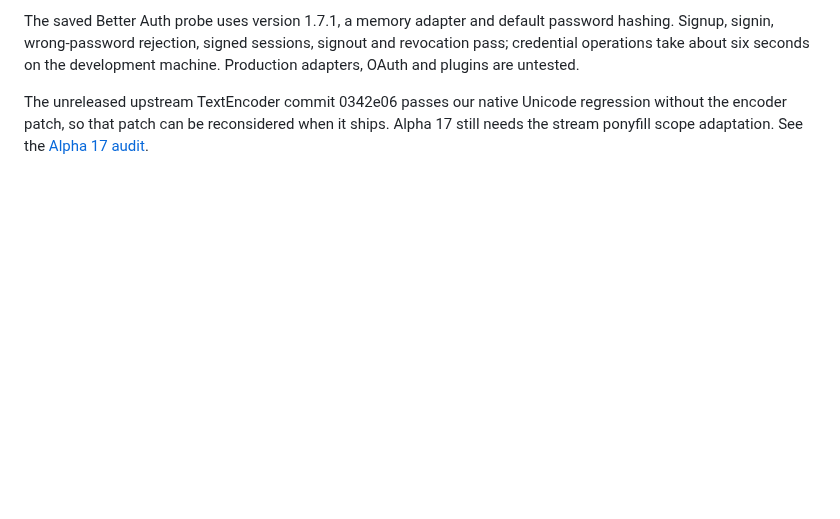
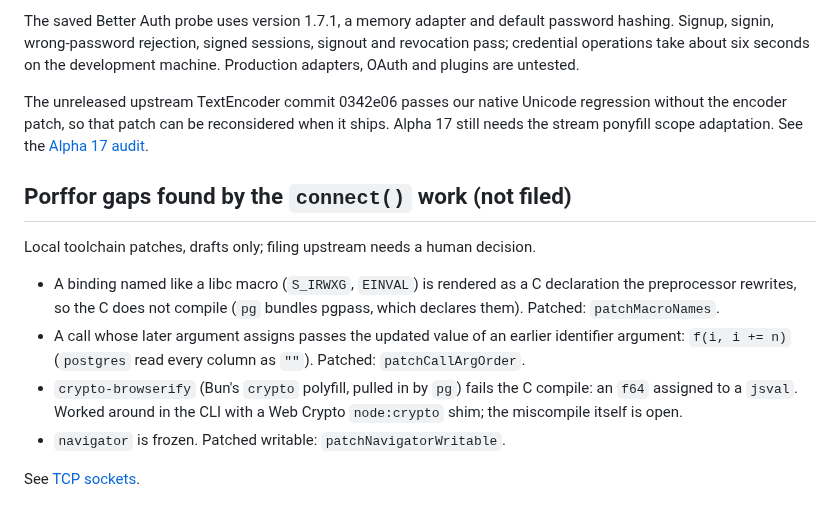
Before and after one commit to baronunread/sproutboat, a Markdown page: patches/upstream/tracked-issues.md, the part around the change. Rendered like a GitHub page; blank space fills up the shorter version.

Commit message:
docs: connect() (cloudflare:sockets) at compatibility date 2026-11-17, driver results against workerd, numbers
Co-Authored-By: Claude Opus 5.5 <noreply@anthropic.com>

```diff
--- a/patches/upstream/tracked-issues.md
+++ b/patches/upstream/tracked-issues.md
@@ -80,3 +80,14 @@ The unreleased upstream TextEncoder commit 0342e06 passes our native Unicode
 regression without the encoder patch, so that patch can be reconsidered when
 it ships. Alpha 17 still needs the stream ponyfill scope adaptation.
 See the [Alpha 17 audit](https://github.com/baronunread/sproutboat-packages/blob/main/packages/toolchain/PORFFOR_ALPHA17.md).
+
+## Porffor gaps found by the `connect()` work (not filed)
+
+Local toolchain patches, drafts only; filing upstream needs a human decision.
+
+- A binding named like a libc macro (`S_IRWXG`, `EINVAL`) is rendered as a C declaration the preprocessor rewrites, so the C does not compile (`pg` bundles pgpass, which declares them). Patched: `patchMacroNames`.
+- A call whose later argument assigns passes the updated value of an earlier identifier argument: `f(i, i += n)` (`postgres` read every column as `""`). Patched: `patchCallArgOrder`.
+- `crypto-browserify` (Bun's `crypto` polyfill, pulled in by `pg`) fails the C compile: an `f64` assigned to a `jsval`. Worked around in the CLI with a Web Crypto `node:crypto` shim; the miscompile itself is open.
+- `navigator` is frozen. Patched writable: `patchNavigatorWritable`.
+
+See [TCP sockets](../../docs/compat/tcp-sockets.md).
```
Also changed, not shown: docs/compat/db-clients.md (+4 -0 lines), docs/compat/tcp-sockets.md (added, +57 -0 lines).
